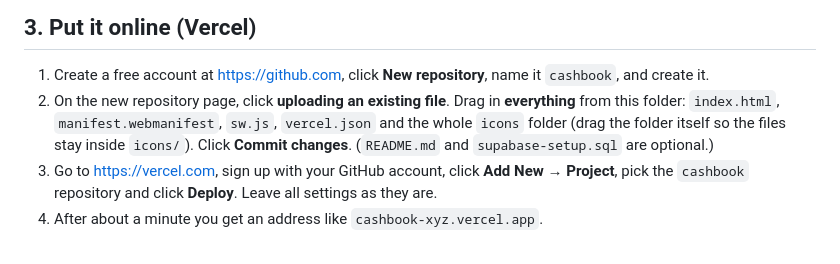
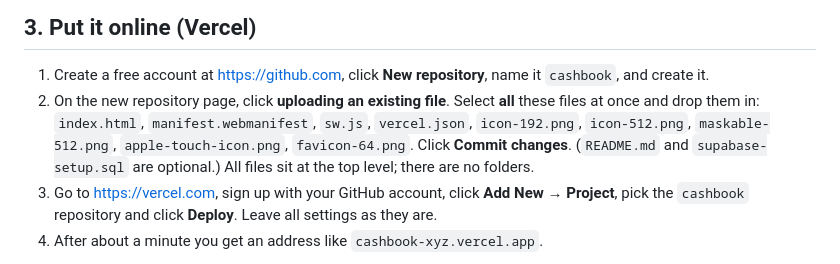
Before and after one commit to somehdbd/shinu, a Markdown page: README.md, the part around the change. GitHub-like rendering.

```diff
--- a/README.md
+++ b/README.md
@@ -20,7 +20,7 @@ Keep the quotes. Save the file.
 
 ## 3. Put it online (Vercel)
 1. Create a free account at https://github.com, click **New repository**, name it `cashbook`, and create it.
-2. On the new repository page, click **uploading an existing file**. Drag in **everything** from this folder: `index.html`, `manifest.webmanifest`, `sw.js`, `vercel.json` and the whole `icons` folder (drag the folder itself so the files stay inside `icons/`). Click **Commit changes**. (`README.md` and `supabase-setup.sql` are optional.)
+2. On the new repository page, click **uploading an existing file**. Select **all** these files at once and drop them in: `index.html`, `manifest.webmanifest`, `sw.js`, `vercel.json`, `icon-192.png`, `icon-512.png`, `maskable-512.png`, `apple-touch-icon.png`, `favicon-64.png`. Click **Commit changes**. (`README.md` and `supabase-setup.sql` are optional.) All files sit at the top level; there are no folders.
 3. Go to https://vercel.com, sign up with your GitHub account, click **Add New → Project**, pick the `cashbook` repository and click **Deploy**. Leave all settings as they are.
 4. After about a minute you get an address like `cashbook-xyz.vercel.app`.
 
```
